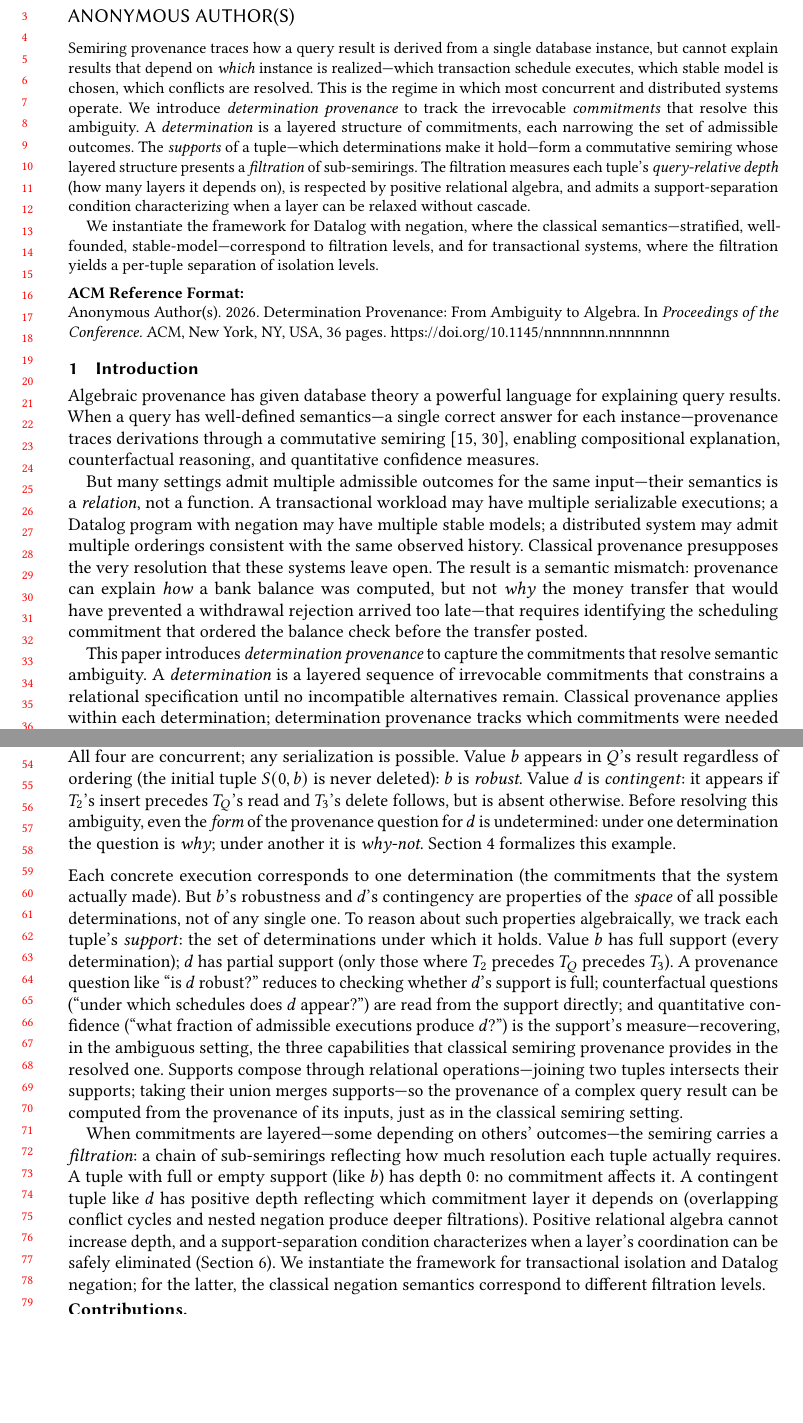
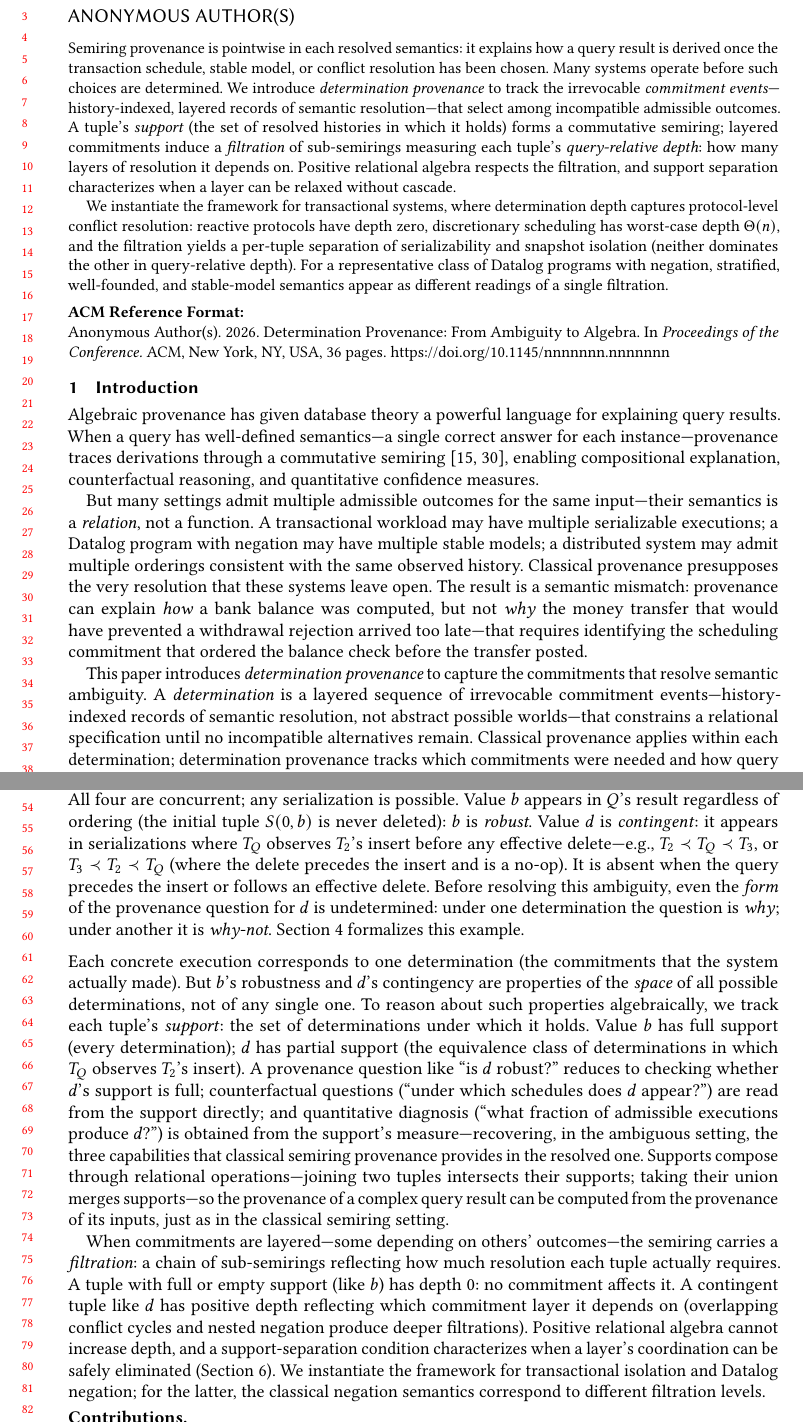
Before and after one commit to jhellerstein/provenance, a LaTeX paper (main.tex): two parts of pages 1 and 2 of 36, joined at a grey line, cut so that both start at the same text, the shorter picture padded with empty space. Compiled offline with pdfLaTeX.

Commit message:
Final polish: abstract rewrite, intro running-example fix, history-indexed framing, remove non-HAT, RC wording, Datalog qualifier, quantitative diagnosis

```diff
--- a/main.tex
+++ b/main.tex
@@ -67,27 +67,32 @@
 \begin{document}
 
 \begin{abstract}
-  Semiring provenance traces how a query result is derived from a
-  single database instance, but cannot explain results that depend on
-  \emph{which} instance is realized---which transaction schedule
-  executes, which stable model is chosen, which conflicts are
-  resolved. This is the regime in which most concurrent and distributed
-  systems operate.
+  Semiring provenance is pointwise in each resolved semantics: it
+  explains how a query result is derived once the transaction schedule,
+  stable model, or conflict resolution has been chosen.
+  Many systems operate before such choices are determined.
   We introduce \emph{determination provenance} to track the
-  irrevocable \emph{commitments} that resolve this ambiguity.
-  A \emph{determination} is a layered structure of commitments,
-  each narrowing the set of admissible outcomes.
-  The \emph{supports} of a tuple---which determinations make it
-  hold---form a commutative semiring whose layered structure presents a \emph{filtration} of sub-semirings.
-  The filtration measures each tuple's \emph{query-relative depth}
-  (how many layers it depends on), is respected by positive
-  relational algebra, and admits a support-separation condition
-  characterizing when a layer can be relaxed without cascade.
-
-  We instantiate the framework for Datalog with negation, where the
-  classical semantics---stratified, well-founded, stable-model---correspond
-  to filtration levels, and for transactional systems, where the
-  filtration yields a per-tuple separation of isolation levels.
+  irrevocable \emph{commitment events}---history-indexed, layered
+  records of semantic resolution---that select among incompatible
+  admissible outcomes.
+  A tuple's \emph{support} (the set of resolved histories in which it
+  holds) forms a commutative semiring; layered commitments induce a
+  \emph{filtration} of sub-semirings measuring each tuple's
+  \emph{query-relative depth}: how many layers of resolution it
+  depends on.
+  Positive relational algebra respects the filtration, and
+  support separation characterizes when a layer can be relaxed without
+  cascade.
+
+  We instantiate the framework for transactional systems, where
+  determination depth captures protocol-level conflict resolution:
+  reactive protocols have depth zero, discretionary scheduling has
+  worst-case depth $\Theta(n)$, and the filtration yields a per-tuple
+  separation of serializability and snapshot isolation (neither
+  dominates the other in query-relative depth).
+  For a representative class of Datalog programs with negation,
+  stratified, well-founded, and stable-model semantics appear as
+  different readings of a single filtration.
 \end{abstract}
 
 \maketitle
@@ -121,8 +126,9 @@ before the transfer posted.
 This paper introduces \emph{determination provenance} to capture the
 commitments that resolve semantic ambiguity.
 A \emph{determination} is a layered sequence of irrevocable
-commitments that constrains a relational specification until no
-incompatible alternatives remain.
+commitment events---history-indexed records of semantic resolution,
+not abstract possible worlds---that constrains a relational
+specification until no incompatible alternatives remain.
 Classical provenance applies within each determination; determination
 provenance tracks which commitments were needed and how query results
 depend on them.
@@ -140,9 +146,12 @@ depend on them.
   All four are concurrent; any serialization is possible.
   Value $b$ appears in $Q$'s result regardless of ordering
   (the initial tuple $S(0,b)$ is never deleted): $b$ is \emph{robust}.
-  Value $d$ is \emph{contingent}: it appears if $T_2$'s insert
-  precedes $T_Q$'s read and $T_3$'s delete follows, but is absent
-  otherwise.
+  Value $d$ is \emph{contingent}: it appears in serializations where
+  $T_Q$ observes $T_2$'s insert before any effective delete---e.g.,
+  $T_2 \prec T_Q \prec T_3$, or $T_3 \prec T_2 \prec T_Q$ (where the
+  delete precedes the insert and is a no-op).
+  It is absent when the query precedes the insert or follows an
+  effective delete.
   Before resolving this ambiguity, even the \emph{form} of the
   provenance question for $d$ is undetermined: under one determination
   the question is \emph{why}; under another it is \emph{why-not}.
@@ -157,12 +166,13 @@ But $b$'s robustness and $d$'s contingency are properties of the
 To reason about such properties algebraically, we track each tuple's
 \emph{support}: the set of determinations under which it holds.
 Value $b$ has full support (every determination); $d$ has partial
-support (only those where $T_2$ precedes $T_Q$ precedes $T_3$).
+support (the equivalence class of determinations in which $T_Q$
+observes $T_2$'s insert).
 A provenance question like ``is $d$ robust?'' reduces to checking
 whether $d$'s support is full; counterfactual questions (``under which
 schedules does $d$ appear?'') are read from the support directly; and
-quantitative confidence (``what fraction of admissible executions
-produce $d$?'') is the support's measure---recovering, in the
+quantitative diagnosis (``what fraction of admissible executions
+produce $d$?'') is obtained from the support's measure---recovering, in the
 ambiguous setting, the three capabilities that classical semiring
 provenance provides in the resolved one.
 Supports compose through relational operations---joining two tuples
```
Also changed, not shown: main.tex (14 more changed lines).
